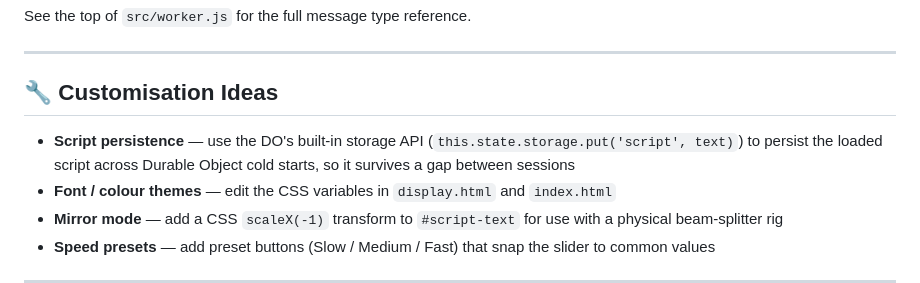
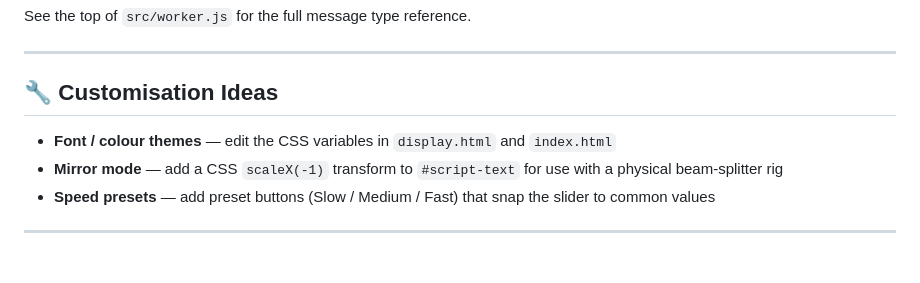
Before and after one commit to alicam/teleprompter, a Markdown page: README.md, the part around the change. GitHub-like rendering; blank space fills up the shorter version.

Commit message:
docs: remove script persistence customisation idea from README

```diff
--- a/README.md
+++ b/README.md
@@ -200,7 +200,6 @@ See the top of `src/worker.js` for the full message type reference.
 
 ## 🔧 Customisation Ideas
 
-- **Script persistence** — use the DO's built-in storage API (`this.state.storage.put('script', text)`) to persist the loaded script across Durable Object cold starts, so it survives a gap between sessions
 - **Font / colour themes** — edit the CSS variables in `display.html` and `index.html`
 - **Mirror mode** — add a CSS `scaleX(-1)` transform to `#script-text` for use with a physical beam-splitter rig
 - **Speed presets** — add preset buttons (Slow / Medium / Fast) that snap the slider to common values
```
